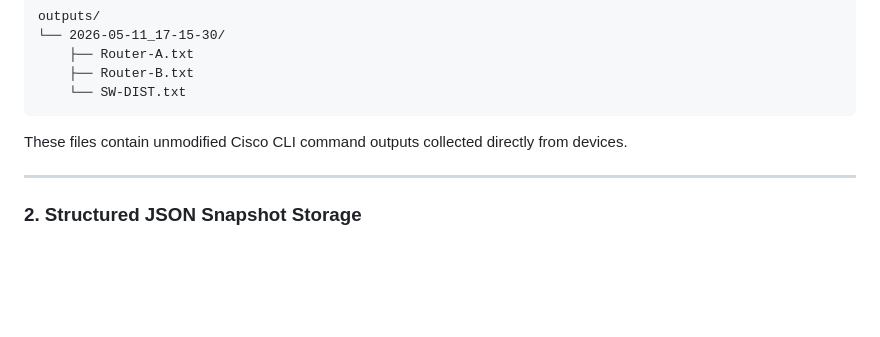
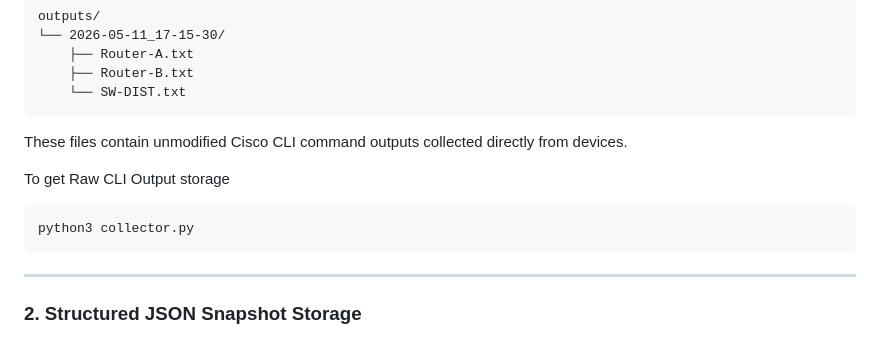
Before and after one commit to Akhaleel00/khaleelcorp-enterprise-network, a Markdown page: automation/README.md, the part around the change. Drawn GitHub-style; blank space fills up the shorter version.

````diff
--- a/automation/README.md
+++ b/automation/README.md
@@ -190,6 +190,12 @@ outputs/
 
 These files contain unmodified Cisco CLI command outputs collected directly from devices.
 
+To get Raw CLI Output storage
+
+```bash
+python3 collector.py
+```
+
 ---
 
 ### 2. Structured JSON Snapshot Storage
````
